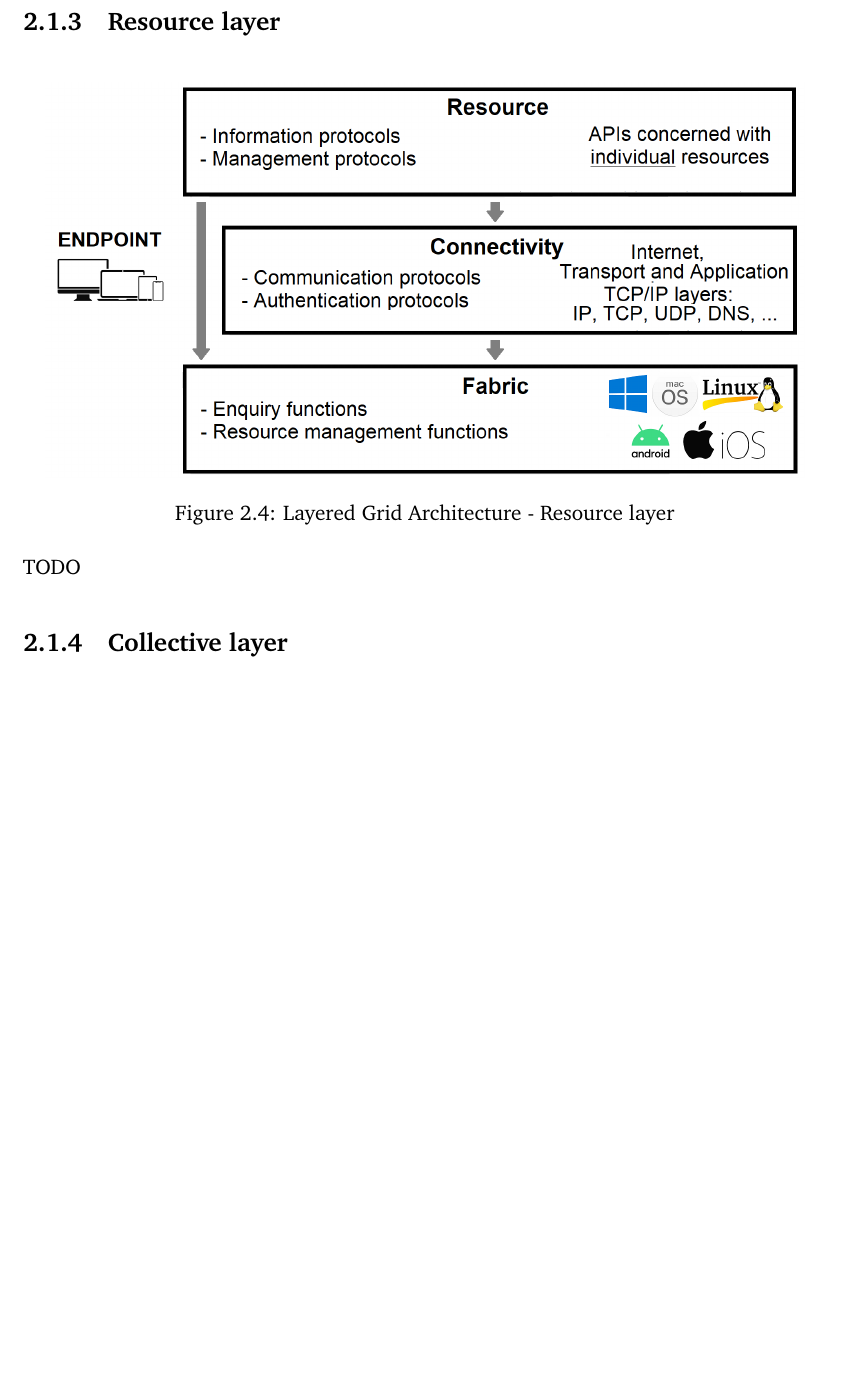
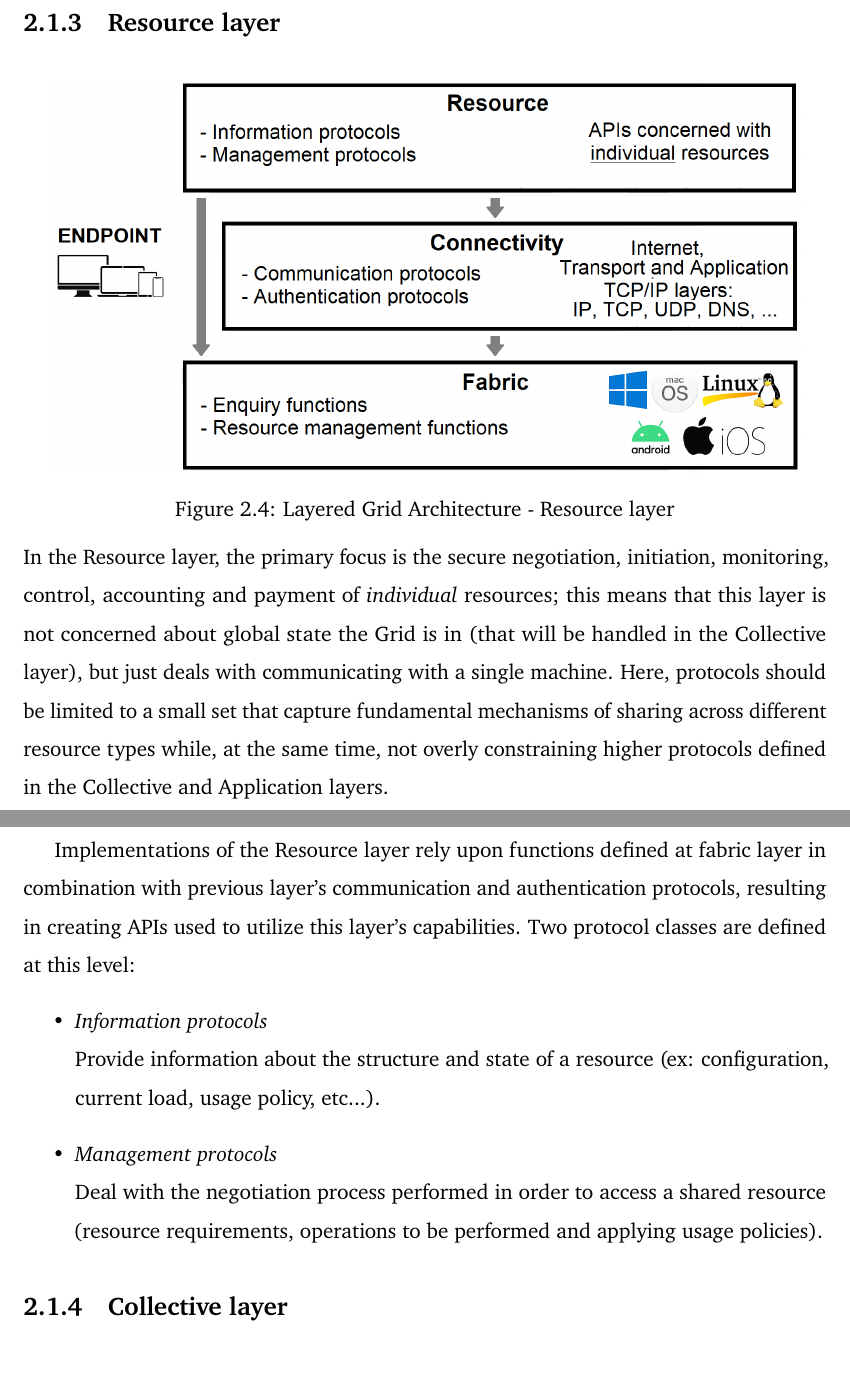
Before and after one commit to Tale152/master-thesis, a LaTeX thesis (main.tex, which reads document/chapters/chapter_2/sections/1_layered_grid_architecture.tex): part of page 22 of 25 before the commit and two parts of pages 22 and 23 of 25 after it, the two joined at a grey line, cut so that both start at the same text, the shorter picture padded with empty space. Compiled offline with pdfLaTeX.

Commit message:
written 2.1.3 - Resource layer

```diff
--- a/document/chapters/chapter_2/sections/1_layered_grid_architecture.tex
+++ b/document/chapters/chapter_2/sections/1_layered_grid_architecture.tex
@@ -68,7 +68,16 @@ Operations in this layer should be as simple and minimal as possible in order to
     \label{fig:resource_layer}
 \end{figure}
 
-\noindent TODO
+\noindent In the Resource layer, the primary focus is the secure negotiation, initiation, monitoring, control, accounting and payment of \textit{individual} resources; this means that this layer is not concerned about global state the Grid is in (that will be handled in the Collective layer), but just deals with communicating with a single machine. Here, protocols should be limited to a small set that capture fundamental mechanisms of sharing across different resource types while, at the same time, not overly constraining higher protocols defined in the Collective and Application layers.
+
+Implementations of the Resource layer rely upon functions defined at fabric layer in combination with previous layer's communication and authentication protocols, resulting in creating APIs used to utilize this layer's capabilities.
+Two protocol classes are defined at this level:
+\begin{itemize}
+    \item \textit{Information protocols}\\
+    Provide information about the structure and state of a resource (ex: configuration, current load, usage policy, etc...).
+    \item \textit{Management protocols}\\
+    Deal with the negotiation process performed in order to access a shared resource (resource requirements, operations to be performed and applying usage policies).
+\end{itemize}
 
 \subsection{Collective layer}
 \begin{figure}[!ht]
```
